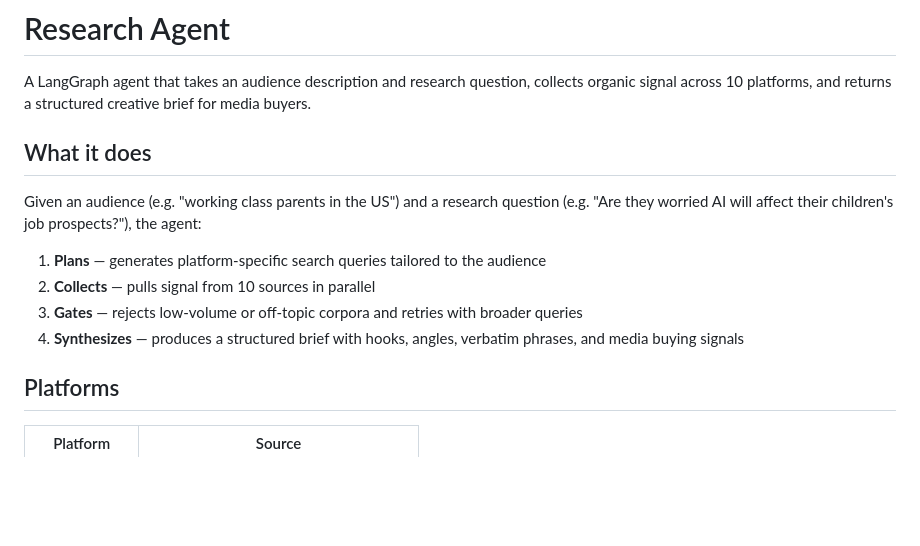
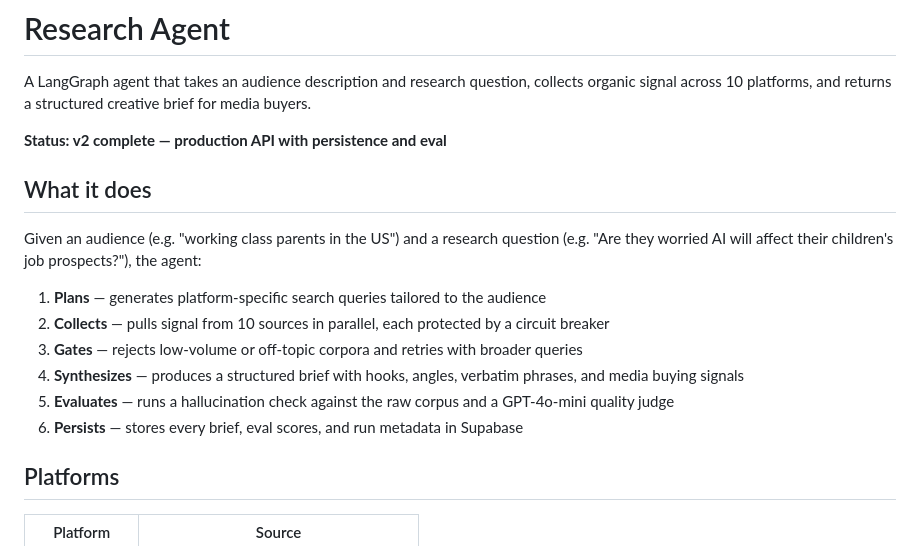
Before and after one commit to yahyemohamedgt/research-agent, a Markdown page: README.md, the part around one of its changes. Rendered like a GitHub page; blank space fills up the shorter version.

```diff
--- a/README.md
+++ b/README.md
@@ -1,15 +1,19 @@
 # Research Agent
 
 A LangGraph agent that takes an audience description and research question, collects organic signal across 10 platforms, and returns a structured creative brief for media buyers.
+
+**Status: v2 complete — production API with persistence and eval**
 
 ## What it does
 
 Given an audience (e.g. "working class parents in the US") and a research question (e.g. "Are they worried AI will affect their children's job prospects?"), the agent:
 
 1. **Plans** — generates platform-specific search queries tailored to the audience
-2. **Collects** — pulls signal from 10 sources in parallel
+2. **Collects** — pulls signal from 10 sources in parallel, each protected by a circuit breaker
 3. **Gates** — rejects low-volume or off-topic corpora and retries with broader queries
 4. **Synthesizes** — produces a structured brief with hooks, angles, verbatim phrases, and media buying signals
+5. **Evaluates** — runs a hallucination check against the raw corpus and a GPT-4o-mini quality judge
+6. **Persists** — stores every brief, eval scores, and run metadata in Supabase
 
 ## Platforms
 
```
Also changed, not shown: other parts of README.md (+46 -29 lines).
